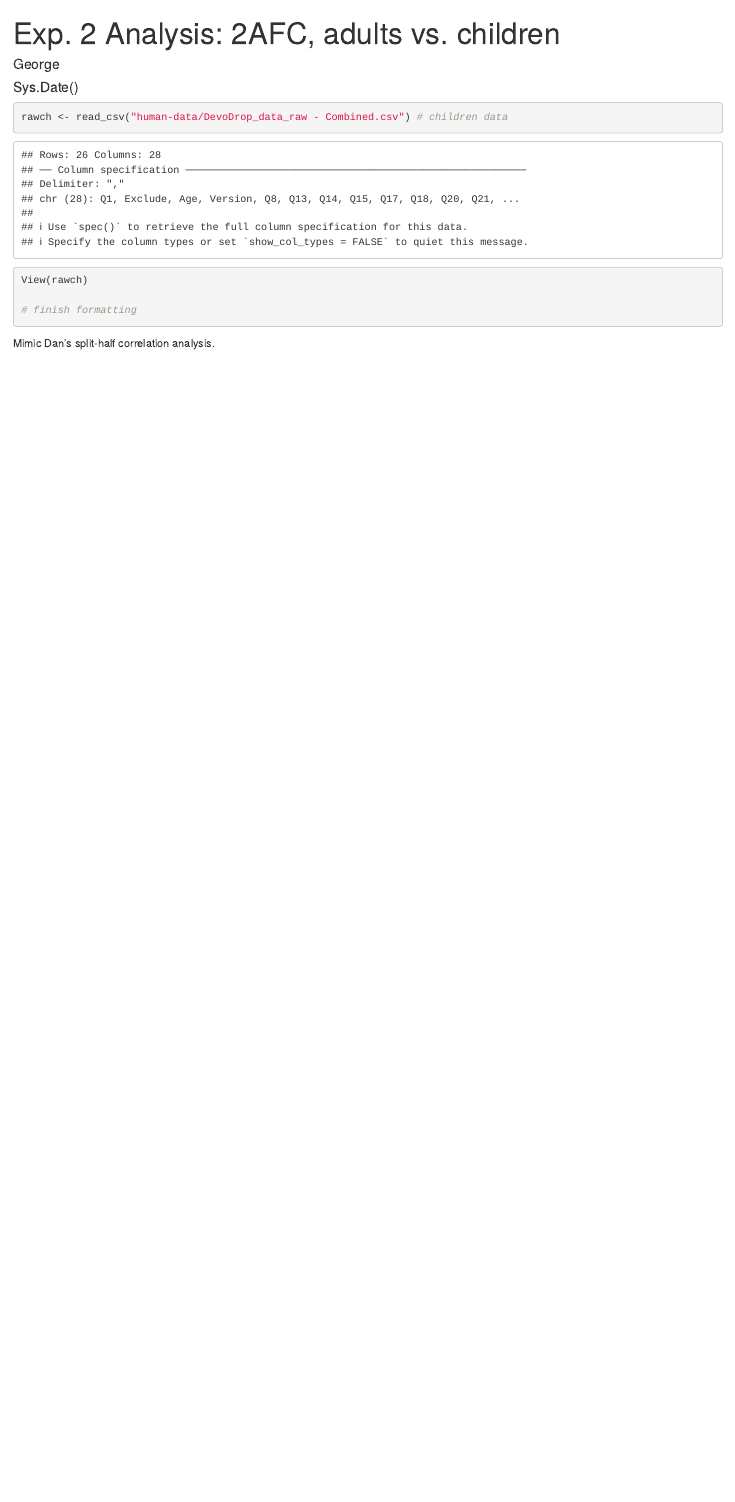
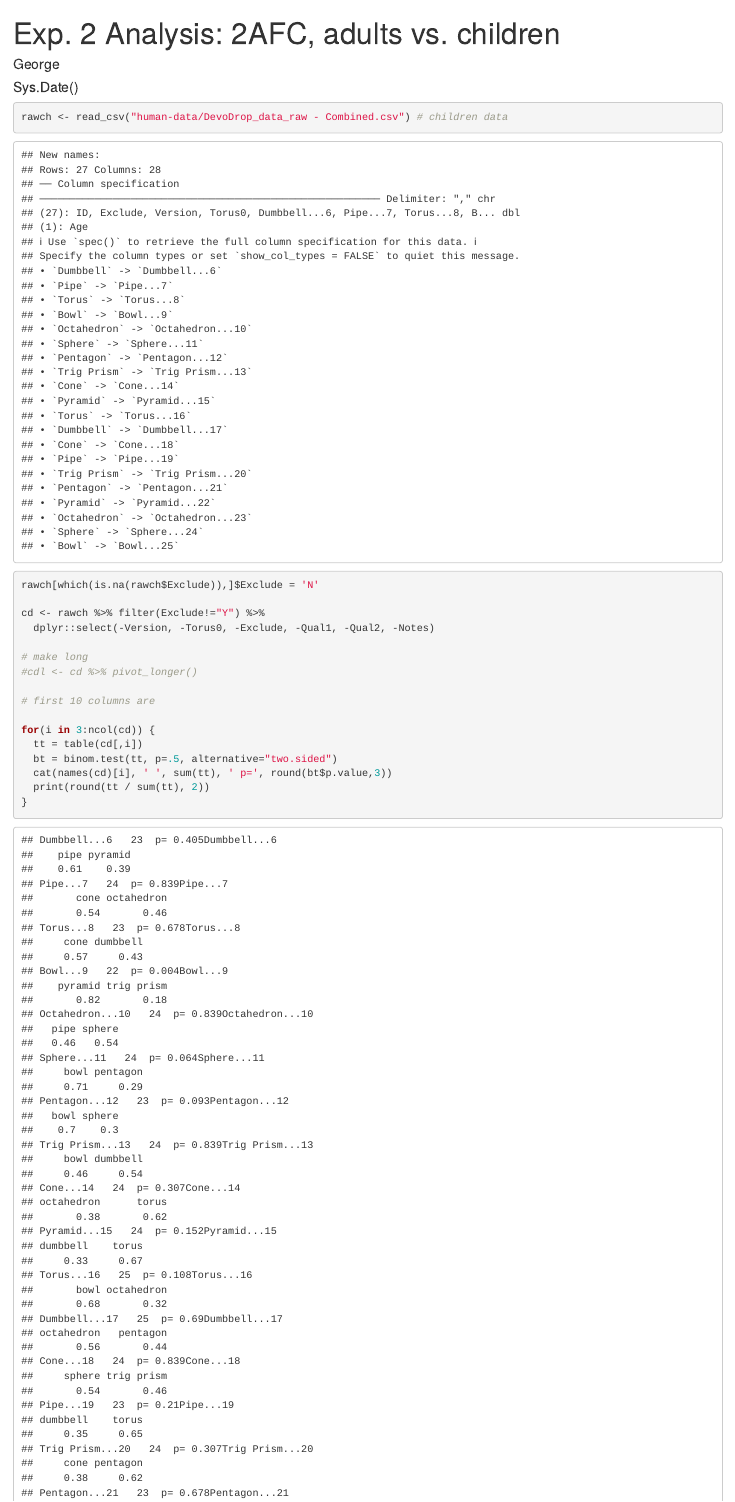
Before and after one commit to langcog/curiobaby_drop, an R Markdown document (analysis/exp2_analysis.Rmd): the page in a window 1100 px wide, from its top. Rendered offline with R 4.5, knitr and Pandoc, with nearby package versions.

Commit message:
latest online children drop data analysis

````diff
--- a/analysis/exp2_analysis.Rmd
+++ b/analysis/exp2_analysis.Rmd
@@ -40,9 +40,25 @@ d$`Duration (in seconds)` = "Duration"
 
 ```{r}
 rawch <- read_csv("human-data/DevoDrop_data_raw - Combined.csv") # children data
-View(rawch)
+rawch[which(is.na(rawch$Exclude)),]$Exclude = 'N'
 
-# finish formatting
+cd <- rawch %>% filter(Exclude!="Y") %>%
+  dplyr::select(-Version, -Torus0, -Exclude, -Qual1, -Qual2, -Notes)
+
+# make long
+#cdl <- cd %>% pivot_longer()
+
+# first 10 columns are
+
+for(i in 3:ncol(cd)) {
+  tt = table(cd[,i])
+  bt = binom.test(tt, p=.5, alternative="two.sided")
+  cat(names(cd)[i], ' ', sum(tt), ' p=', round(bt$p.value,3))
+  print(round(tt / sum(tt), 2))
+}
+
+
 ```
 
-Mimic Dan's split-half correlation analysis.
+
+```{r}
--- a/analysis/human-data/DevoDrop_data_raw - Combined.csv
+++ b/analysis/human-data/DevoDrop_data_raw - Combined.csv
@@ -1,6 +1,4 @@
-Q1,Exclude,Age,Version,Q8,Q13,Q14,Q15,Q17,Q18,Q20,Q21,Q22,Q23,Q24,Q26,Q27,Q28,Q29,Q30,Q32,Q33,Q35,Q36,Q37,Qual 1,Qual 2,Notes
-,,,,,Dumbbell,Pipe,Torus,Bowl,Octahedron,Sphere,Pentagon,Trig Prism,Cone,Pyramid,Torus,Dumbbell,Cone,Pipe,Trig Prism,Pentagon,Pyramid,Octahedron,Sphere,Bowl,,,
-ID,Exclude,Age,Version,Do you want to drop this plastic torus on toy 1 or toy 2:,Do you want to drop this on:,Do you want to drop this on:,Do you want to drop this on:,Do you want to drop this on:,Do you want to drop this on:,Do you want to drop this on:,Do you want to drop this on:,Do you want to drop this on:,Do you want to drop this on:,Do you want to drop this on:,Do you want to drop this on:,Do you want to drop this on:,Do you want to drop this on:,Do you want to drop this on:,Do you want to drop this on:,Do you want to drop this on:,Do you want to drop this on:,Do you want to drop this on:,Do you want to drop this on:,Do you want to drop this on:,,,
+ID,Exclude,Age,Version,Torus0,Dumbbell,Pipe,Torus,Bowl,Octahedron,Sphere,Pentagon,Trig Prism,Cone,Pyramid,Torus,Dumbbell,Cone,Pipe,Trig Prism,Pentagon,Pyramid,Octahedron,Sphere,Bowl,Qual1,Qual2,Notes
 070920_01,,7,1a,Toy 2:,pyramid,octahedron,dumbbell,trig prism,sphere,bowl,sphere,dumbbell,octahedron,dumbbell,bowl,octahedron,sphere,dumbbell,cone,pyramid,sphere,pyramid,cone,trig prism,,,
 071120_01,,6,1a,Toy 2:,pipe,cone,cone,pyramid,sphere,bowl,bowl,bowl,octahedron,dumbbell,octahedron,octahedron,trig prism,torus,pentagon,pipe,trig prism,pyramid,cone,trig prism,,,
 071620_01,,3,1a,Toy 2:,,cone,,,,,,,octahedron,dumbbell,bowl,pentagon,,,pentagon,,,,pipe,torus,,,
@@ -25,3 +23,6 @@ ID,Exclude,Age,Version,Do you want to drop this plastic torus on toy 1 or toy 2:
 081220_04,,3,1a,Toy 1:,pipe,octahedron,dumbbell,pyramid,pipe,bowl,bowl,dumbbell,octahedron,dumbbell,bowl,pentagon,trig prism,torus,pentagon,pyramid,sphere,pyramid,cone,torus,Why 37: NA,Why 18: NA,
 081320_03,video position,5,1b,Toy 1:,pipe,cone,cone,pyramid,pipe,bowl,bowl,bowl,torus,torus,bowl,octahedron,trig prism,torus,pentagon,pipe,trig prism,pentagon,pipe,torus,Why 18: I think the circle one [alt- sphere] will just go away ,Why 26: because I think it's going to go in the bowl or stay,"video not in bottom center of display, bottom right; mom mentioned she noticed kid was picking all the stable combinations"
 081420_01,,3,2a,Toy 1:,pipe,octahedron,dumbbell,pyramid,sphere,bowl,bowl,dumbbell,torus,torus,octahedron,octahedron,sphere,torus,cone,pyramid,sphere,pyramid,cone,torus,Why 33: a ball,Why 24: because it's shaped like a bagel ,
+081420_02,,4,2b,Toy 2:,pyramid,cone,dumbbell,trig prism,sphere,pentagon,sphere,dumbbell,torus,dumbbell,bowl,pentagon,trig prism,dumbbell,cone,pyramid,trig prism,pyramid,pipe,torus,Why 24: I think a toy you showed me before...Because it's close to favorite color,Why 27: i think it [dumbbell] would be good if it was up but it's not upside down right now. but because it is my favorite one. ,
+081720_01,,6,1a,Toy 1:,pyramid,octahedron,dumbbell,trig prism,sphere,pentagon,bowl,dumbbell,octahedron,torus,octahedron,octahedron,sphere,torus,pentagon,pyramid,sphere,pyramid,cone,trig prism,Why 37: I don't know what is happening,Why 18: because I don't know,
+081720_02,,3,1b,Toy 1:,pipe,octahedron,cone,pyramid,sphere,pentagon,bowl,bowl,torus,torus,bowl,octahedron,sphere,torus,cone,pyramid,sphere,pyramid,pipe,trig prism,Why 18: NA,Why 26: NA,
````
Also changed, not shown: analysis/exp2_analysis.Rmd (2 more changed lines).
